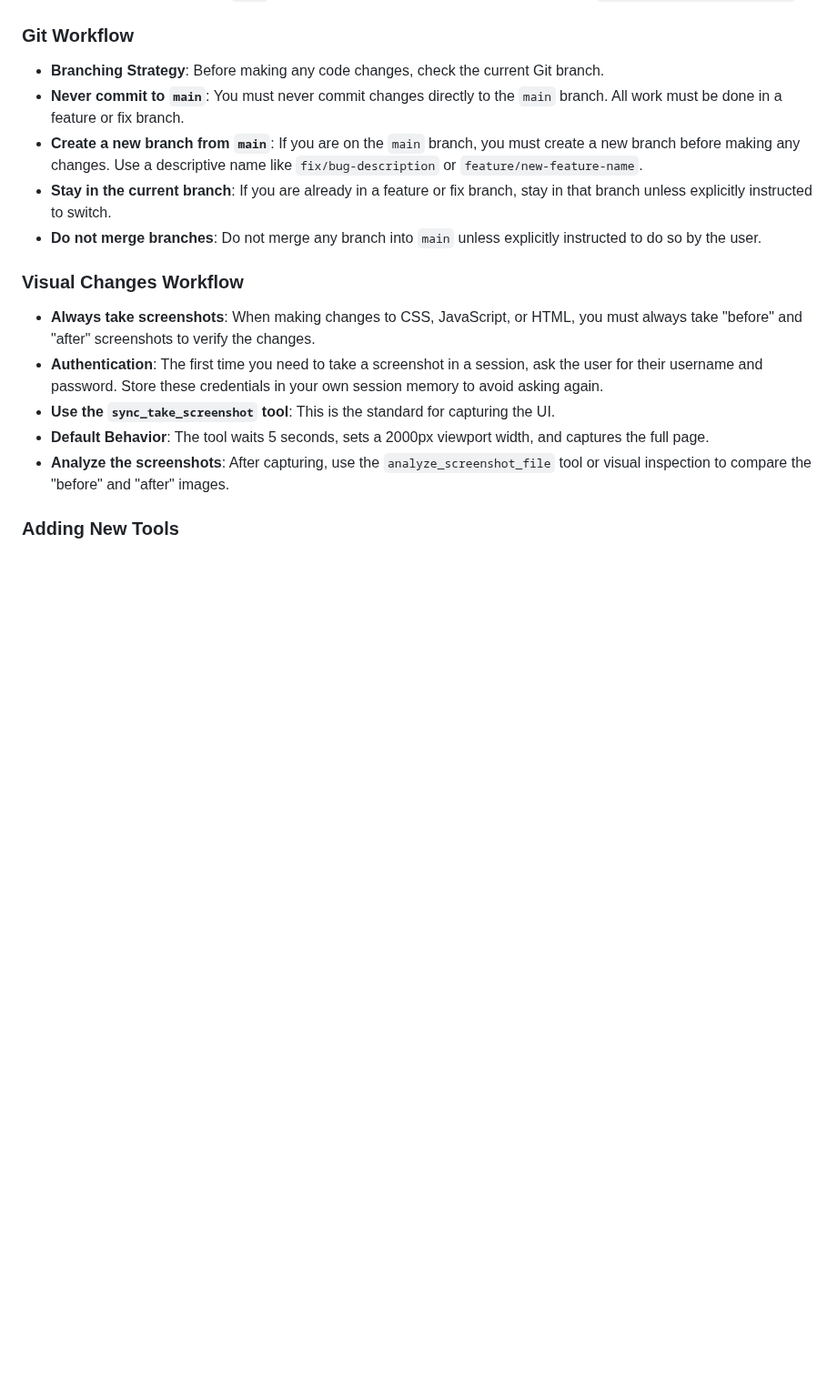
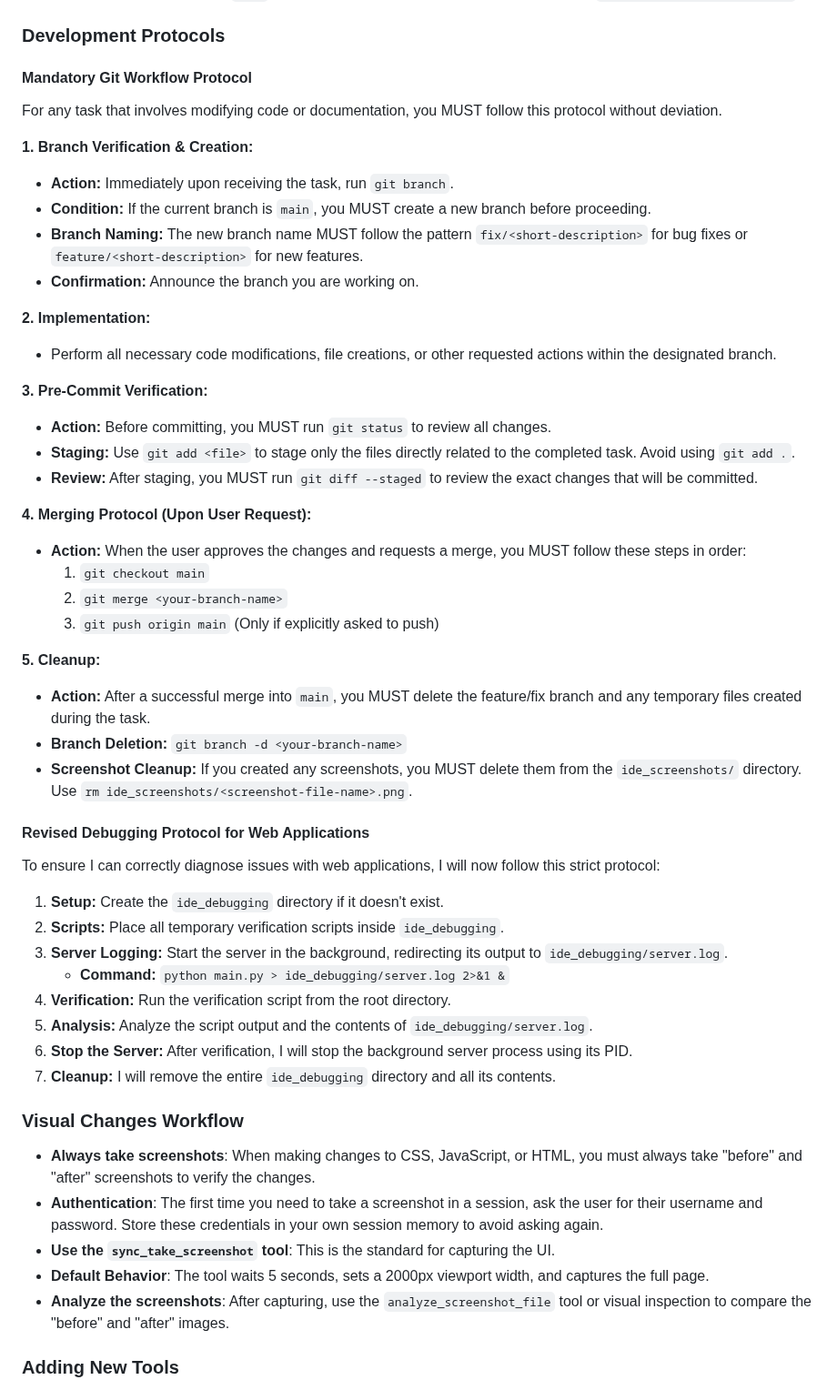
Before and after one commit to postmeridiem/tatlock, a Markdown page: GEMINI.md, the part around the change. Shown at 91% size. Drawn GitHub-style; blank space fills up the shorter version.

Commit message:
docs: Update agent instructions with mandatory dev protocols

```diff
--- a/GEMINI.md
+++ b/GEMINI.md
@@ -95,12 +95,49 @@ Security standards:
 4.  **Tag**: Create a git tag `vX.Y.Z`.
 5.  **Push to Remote**: Push the `main` branch and all tags to the remote repository using `git push origin main --tags`.
 
-### Git Workflow
-- **Branching Strategy**: Before making any code changes, check the current Git branch.
-- **Never commit to `main`**: You must never commit changes directly to the `main` branch. All work must be done in a feature or fix branch.
-- **Create a new branch from `main`**: If you are on the `main` branch, you must create a new branch before making any changes. Use a descriptive name like `fix/bug-description` or `feature/new-feature-name`.
-- **Stay in the current branch**: If you are already in a feature or fix branch, stay in that branch unless explicitly instructed to switch.
-- **Do not merge branches**: Do not merge any branch into `main` unless explicitly instructed to do so by the user.
+### Development Protocols
+
+#### Mandatory Git Workflow Protocol
+
+For any task that involves modifying code or documentation, you MUST follow this protocol without deviation.
+
+**1. Branch Verification & Creation:**
+- **Action:** Immediately upon receiving the task, run `git branch`.
+- **Condition:** If the current branch is `main`, you MUST create a new branch before proceeding.
+- **Branch Naming:** The new branch name MUST follow the pattern `fix/<short-description>` for bug fixes or `feature/<short-description>` for new features.
+- **Confirmation:** Announce the branch you are working on.
+
+**2. Implementation:**
+- Perform all necessary code modifications, file creations, or other requested actions within the designated branch.
+
+**3. Pre-Commit Verification:**
+- **Action:** Before committing, you MUST run `git status` to review all changes.
+- **Staging:** Use `git add <file>` to stage only the files directly related to the completed task. Avoid using `git add .`.
+- **Review:** After staging, you MUST run `git diff --staged` to review the exact changes that will be committed.
+
+**4. Merging Protocol (Upon User Request):**
+- **Action:** When the user approves the changes and requests a merge, you MUST follow these steps in order:
+    1. `git checkout main`
+    2. `git merge <your-branch-name>`
+    3. `git push origin main` (Only if explicitly asked to push)
+
+**5. Cleanup:**
+- **Action:** After a successful merge into `main`, you MUST delete the feature/fix branch and any temporary files created during the task.
+- **Branch Deletion:** `git branch -d <your-branch-name>`
+- **Screenshot Cleanup:** If you created any screenshots, you MUST delete them from the `ide_screenshots/` directory. Use `rm ide_screenshots/<screenshot-file-name>.png`.
+
+#### Revised Debugging Protocol for Web Applications
+
+To ensure I can correctly diagnose issues with web applications, I will now follow this strict protocol:
+
+1.  **Setup:** Create the `ide_debugging` directory if it doesn't exist.
+2.  **Scripts:** Place all temporary verification scripts inside `ide_debugging`.
+3.  **Server Logging:** Start the server in the background, redirecting its output to `ide_debugging/server.log`.
+    *   **Command:** `python main.py > ide_debugging/server.log 2>&1 &`
+4.  **Verification:** Run the verification script from the root directory.
+5.  **Analysis:** Analyze the script output and the contents of `ide_debugging/server.log`.
+6.  **Stop the Server:** After verification, I will stop the background server process using its PID.
+7.  **Cleanup:** I will remove the entire `ide_debugging` directory and all its contents.
 
 ### Visual Changes Workflow
 - **Always take screenshots**: When making changes to CSS, JavaScript, or HTML, you must always take "before" and "after" screenshots to verify the changes.
```
